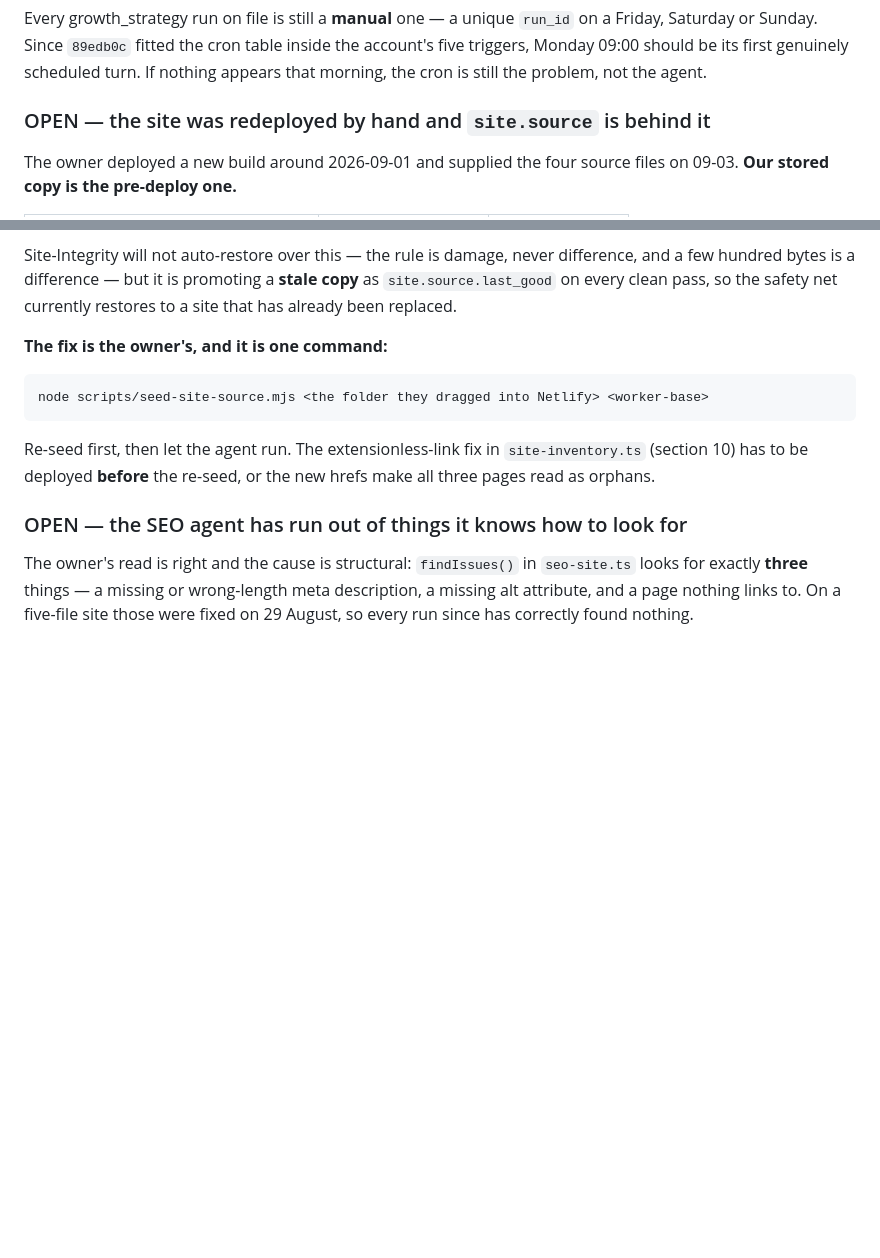
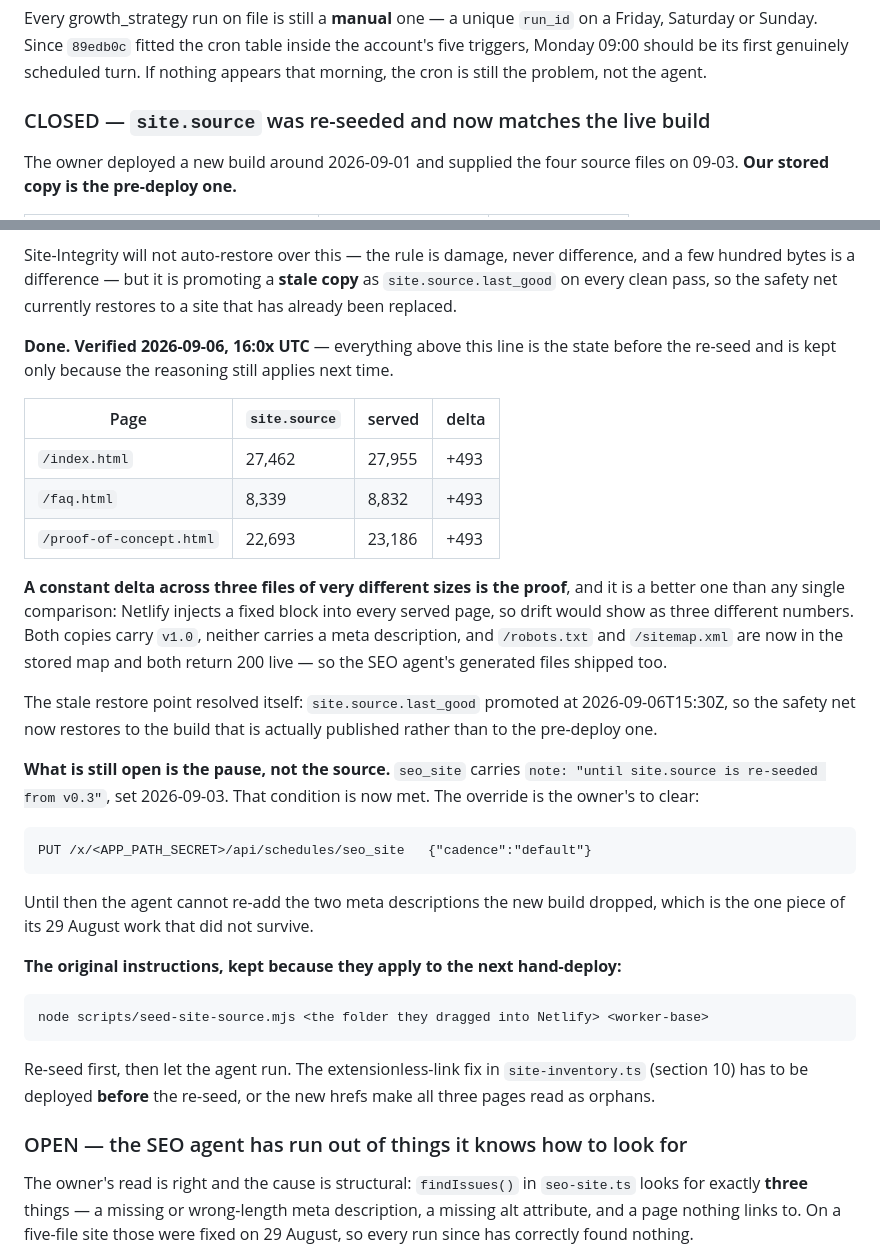
Before and after one commit to velvex-admin/Velvex-Workforce, a Markdown page: CLAUDE.md, 2 parts joined by grey strips. Drawn GitHub-style; blank space fills up the shorter version.

Commit message:
Record that site.source is already current, with the measurement
Section 12a described the stored copy as behind the hand-deployed build
and gave a re-seed as the fix. It is not behind any more, and a re-seed
run now against the wrong folder would overwrite a good copy with a
stale one, then publish it whole on the next SEO edit.

The evidence is a constant +493 bytes of served minus stored across
three files of 8k, 22k and 27k. That is a better proof than any single
comparison: Netlify injects a fixed block into every served page, so
real drift shows as three different numbers and this shows as one.
Both copies carry v1.0, neither carries a meta description, and
robots.txt and sitemap.xml are in the stored map and live.

What is still open is the seo_site pause, whose own recorded condition
was the re-seed. Left for the owner to clear, per the standing rule that
overrides are not cleared on their behalf.

Co-Authored-By: Claude Opus 5 <noreply@anthropic.com>
Claude-Session: https://claude.ai/code/session_018yna5WxMyLj4WYF1nfAxA3

````diff
--- a/CLAUDE.md
+++ b/CLAUDE.md
@@ -1864,7 +1864,7 @@ the account's five triggers, Monday 09:00 should be its first genuinely
 scheduled turn. If nothing appears that morning, the cron is still the problem,
 not the agent.
 
-### OPEN — the site was redeployed by hand and `site.source` is behind it
+### CLOSED — `site.source` was re-seeded and now matches the live build
 
 The owner deployed a new build around 2026-09-01 and supplied the four source
 files on 09-03. **Our stored copy is the pre-deploy one.**
@@ -1909,7 +1909,39 @@ difference, and a few hundred bytes is a difference — but it is promoting a
 **stale copy** as `site.source.last_good` on every clean pass, so the safety net
 currently restores to a site that has already been replaced.
 
-**The fix is the owner's, and it is one command:**
+**Done. Verified 2026-09-06, 16:0x UTC** — everything above this line is the
+state before the re-seed and is kept only because the reasoning still applies
+next time.
+
+| Page | `site.source` | served | delta |
+|---|---|---|---|
+| `/index.html` | 27,462 | 27,955 | +493 |
+| `/faq.html` | 8,339 | 8,832 | +493 |
+| `/proof-of-concept.html` | 22,693 | 23,186 | +493 |
+
+**A constant delta across three files of very different sizes is the proof**, and
+it is a better one than any single comparison: Netlify injects a fixed block into
+every served page, so drift would show as three different numbers. Both copies
+carry `v1.0`, neither carries a meta description, and `/robots.txt` and
+`/sitemap.xml` are now in the stored map and both return 200 live — so the SEO
+agent's generated files shipped too.
+
+The stale restore point resolved itself: `site.source.last_good` promoted at
+2026-09-06T15:30Z, so the safety net now restores to the build that is actually
+published rather than to the pre-deploy one.
+
+**What is still open is the pause, not the source.** `seo_site` carries
+`note: "until site.source is re-seeded from v0.3"`, set 2026-09-03. That
+condition is now met. The override is the owner's to clear:
+
+```
+PUT /x/<APP_PATH_SECRET>/api/schedules/seo_site   {"cadence":"default"}
+```
+
+Until then the agent cannot re-add the two meta descriptions the new build
+dropped, which is the one piece of its 29 August work that did not survive.
+
+**The original instructions, kept because they apply to the next hand-deploy:**
 
 ```
 node scripts/seed-site-source.mjs <the folder they dragged into Netlify> <worker-base>
````
